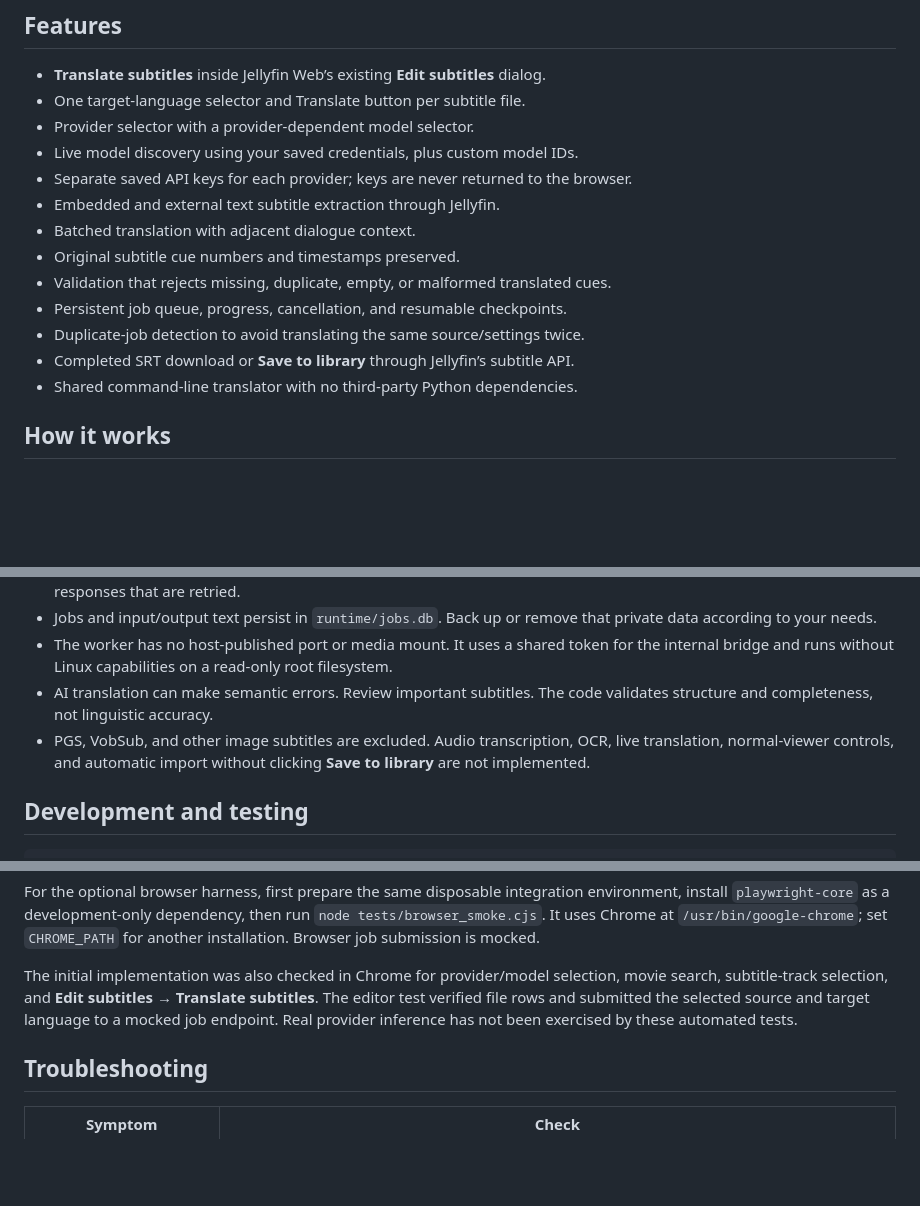
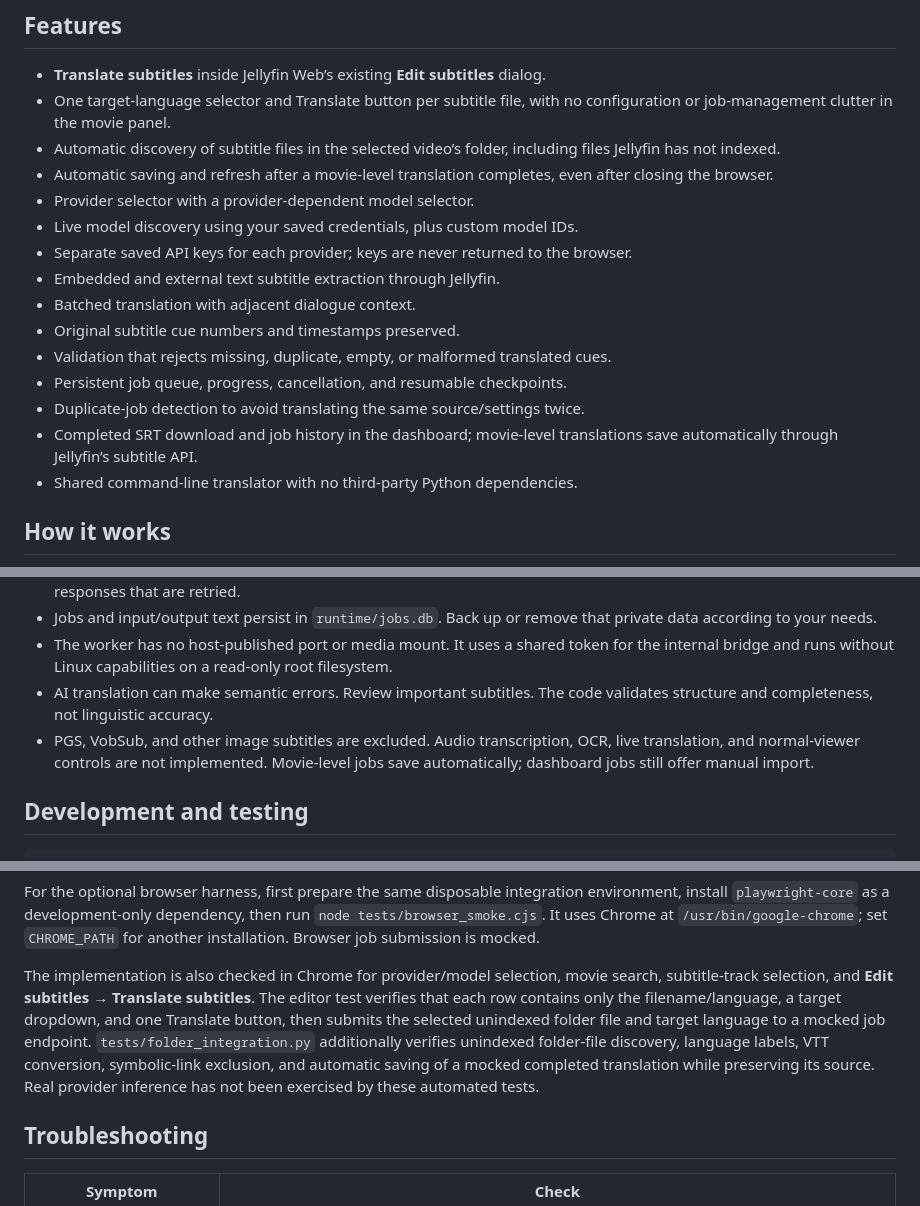
Before and after one commit to tutitui/jellySubsTranslator, a Markdown page: README.md, 3 parts joined by grey strips. Rendered like a GitHub page; blank space fills up the shorter version.

```diff
--- a/README.md
+++ b/README.md
@@ -9,7 +9,9 @@ Select a provider, choose a model from its dropdown, enter your own API key, and
 ## Features
 
 - **Translate subtitles** inside Jellyfin Web’s existing **Edit subtitles** dialog.
-- One target-language selector and Translate button per subtitle file.
+- One target-language selector and Translate button per subtitle file, with no configuration or job-management clutter in the movie panel.
+- Automatic discovery of subtitle files in the selected video’s folder, including files Jellyfin has not indexed.
+- Automatic saving and refresh after a movie-level translation completes, even after closing the browser.
 - Provider selector with a provider-dependent model selector.
 - Live model discovery using your saved credentials, plus custom model IDs.
 - Separate saved API keys for each provider; keys are never returned to the browser.
@@ -19,7 +21,7 @@ Select a provider, choose a model from its dropdown, enter your own API key, and
 - Validation that rejects missing, duplicate, empty, or malformed translated cues.
 - Persistent job queue, progress, cancellation, and resumable checkpoints.
 - Duplicate-job detection to avoid translating the same source/settings twice.
-- Completed SRT download or **Save to library** through Jellyfin’s subtitle API.
+- Completed SRT download and job history in the dashboard; movie-level translations save automatically through Jellyfin’s subtitle API.
 - Shared command-line translator with no third-party Python dependencies.
 
 ## How it works
@@ -228,7 +237,7 @@ The CLI writes language-tagged output such as `movie.pt-BR.srt` and refuses to o
 - Jobs and input/output text persist in `runtime/jobs.db`. Back up or remove that private data according to your needs.
 - The worker has no host-published port or media mount. It uses a shared token for the internal bridge and runs without Linux capabilities on a read-only root filesystem.
 - AI translation can make semantic errors. Review important subtitles. The code validates structure and completeness, not linguistic accuracy.
-- PGS, VobSub, and other image subtitles are excluded. Audio transcription, OCR, live translation, normal-viewer controls, and automatic import without clicking **Save to library** are not implemented.
+- PGS, VobSub, and other image subtitles are excluded. Audio transcription, OCR, live translation, and normal-viewer controls are not implemented. Movie-level jobs save automatically; dashboard jobs still offer manual import.
 
 ## Development and testing
 
@@ -253,7 +262,7 @@ Tests cover provider request/response formats, key redaction, invalid responses,
 
 For the optional browser harness, first prepare the same disposable integration environment, install `playwright-core` as a development-only dependency, then run `node tests/browser_smoke.cjs`. It uses Chrome at `/usr/bin/google-chrome`; set `CHROME_PATH` for another installation. Browser job submission is mocked.
 
-The initial implementation was also checked in Chrome for provider/model selection, movie search, subtitle-track selection, and **Edit subtitles → Translate subtitles**. The editor test verified file rows and submitted the selected source and target language to a mocked job endpoint. Real provider inference has not been exercised by these automated tests.
+The implementation is also checked in Chrome for provider/model selection, movie search, subtitle-track selection, and **Edit subtitles → Translate subtitles**. The editor test verifies that each row contains only the filename/language, a target dropdown, and one Translate button, then submits the selected unindexed folder file and target language to a mocked job endpoint. `tests/folder_integration.py` additionally verifies unindexed folder-file discovery, language labels, VTT conversion, symbolic-link exclusion, and automatic saving of a mocked completed translation while preserving its source. Real provider inference has not been exercised by these automated tests.
 
 ## Troubleshooting
 
```
Also changed, not shown: other parts of README.md (+17 -10 lines), docs/movie-editor.png, 12 other files.
